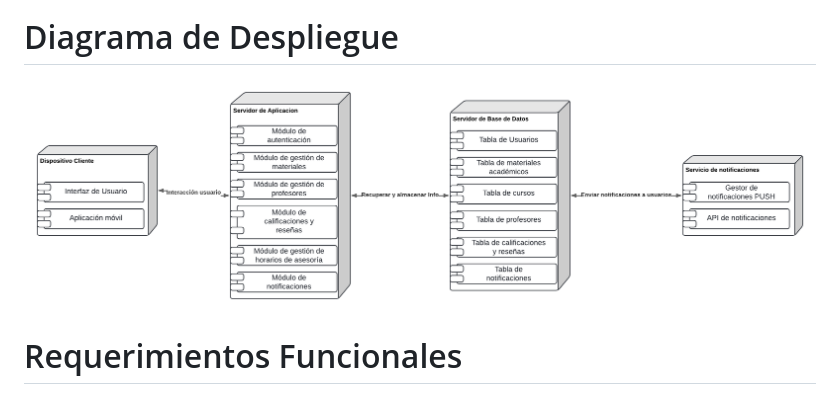
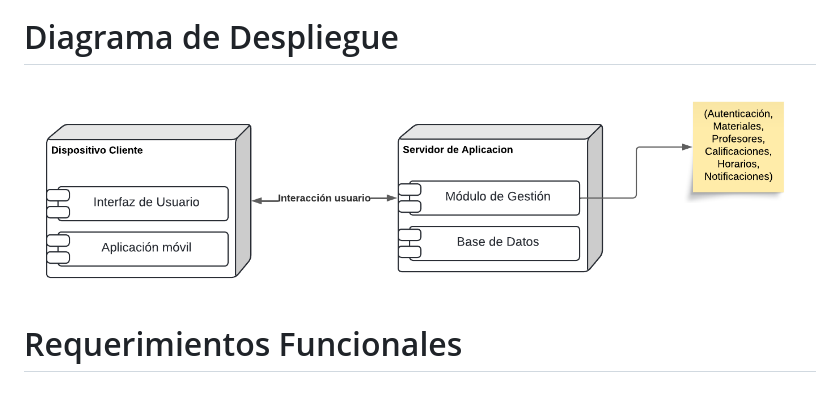
Before and after one commit to Sovero1/TribuApp, a Markdown page: README.md, the part around the change. Drawn GitHub-style.

```diff
--- a/README.md
+++ b/README.md
@@ -43,7 +43,7 @@ Como preferencia del equipo, utilizamos Visual Studio Code como editor de códig
 
 # Diagrama de Despliegue
 
-<img src="Resources_Entrega1/Diagrama.despliegue.tribu.png">
+<img src="Resources_Entrega1/Diagrama_despliegue_tribu.png">
 
 # Requerimientos Funcionales
 
```
